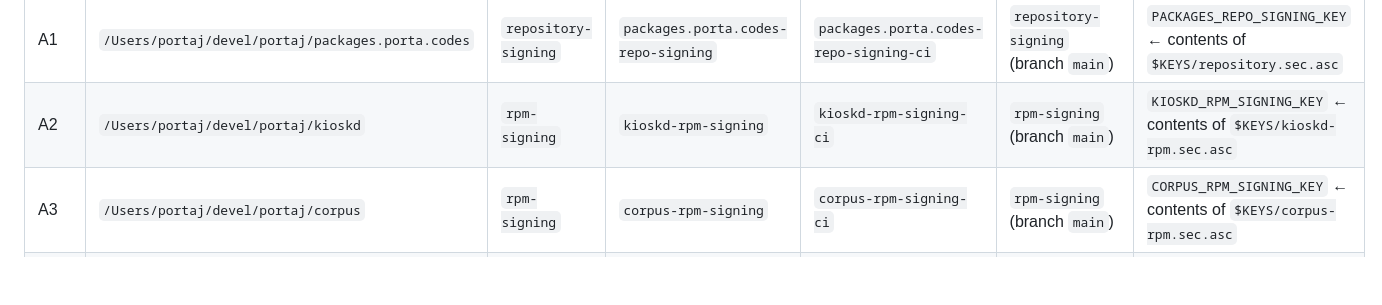
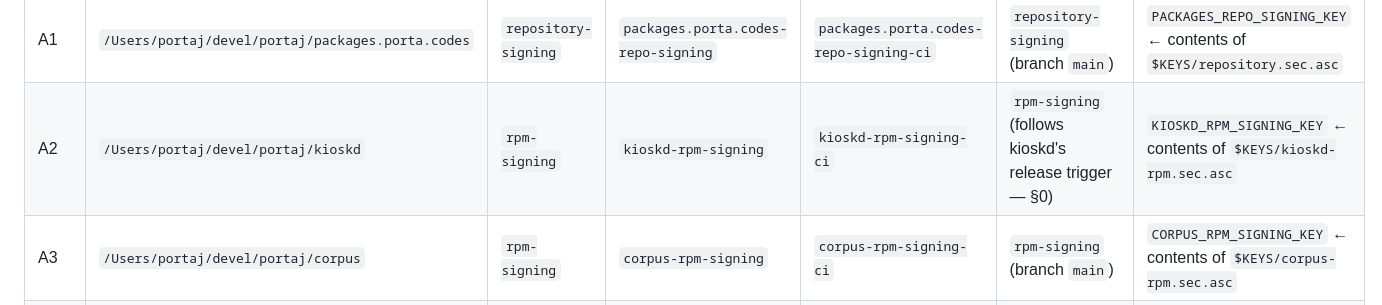
Before and after one commit to JonathanPorta/packages.porta.codes, a Markdown page: PROVISIONING.md, the part around the change. Drawn GitHub-style; blank space fills up the shorter version.

```diff
--- a/PROVISIONING.md
+++ b/PROVISIONING.md
@@ -221,7 +221,7 @@ make bws-bootstrap APP_NAME=<project> ARGS="--secrets-list .bws/<domain>.list \
 | Row | `<directory>` | `<domain>` | `<project>` | Machine account | `<environment>` (deploys from) | Service secret ← value |
 |---|---|---|---|---|---|---|
 | A1 | `/Users/portaj/devel/portaj/packages.porta.codes` | `repository-signing` | `packages.porta.codes-repo-signing` | `packages.porta.codes-repo-signing-ci` | `repository-signing` (branch `main`) | `PACKAGES_REPO_SIGNING_KEY` ← contents of `$KEYS/repository.sec.asc` |
-| A2 | `/Users/portaj/devel/portaj/kioskd` | `rpm-signing` | `kioskd-rpm-signing` | `kioskd-rpm-signing-ci` | `rpm-signing` (branch `main`) | `KIOSKD_RPM_SIGNING_KEY` ← contents of `$KEYS/kioskd-rpm.sec.asc` |
+| A2 | `/Users/portaj/devel/portaj/kioskd` | `rpm-signing` | `kioskd-rpm-signing` | `kioskd-rpm-signing-ci` | `rpm-signing` (follows kioskd's release trigger — §0) | `KIOSKD_RPM_SIGNING_KEY` ← contents of `$KEYS/kioskd-rpm.sec.asc` |
 | A3 | `/Users/portaj/devel/portaj/corpus` | `rpm-signing` | `corpus-rpm-signing` | `corpus-rpm-signing-ci` | `rpm-signing` (branch `main`) | `CORPUS_RPM_SIGNING_KEY` ← contents of `$KEYS/corpus-rpm.sec.asc` |
 | A4 | `/Users/portaj/devel/portaj/keysprout` | `rpm-signing` | `keysprout-rpm-signing` | `keysprout-rpm-signing-ci` | `rpm-signing` (branch `main`) | `KEYSPROUT_RPM_SIGNING_KEY` ← contents of `$KEYS/keysprout-rpm.sec.asc` |
 
```
Also changed, not shown: APPROVAL.md (+10 -8 lines).
